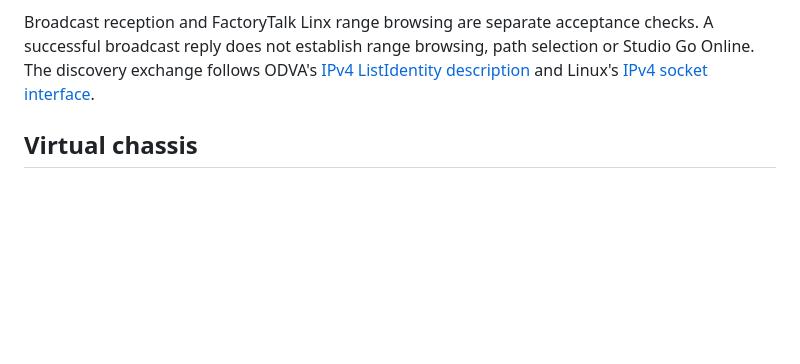
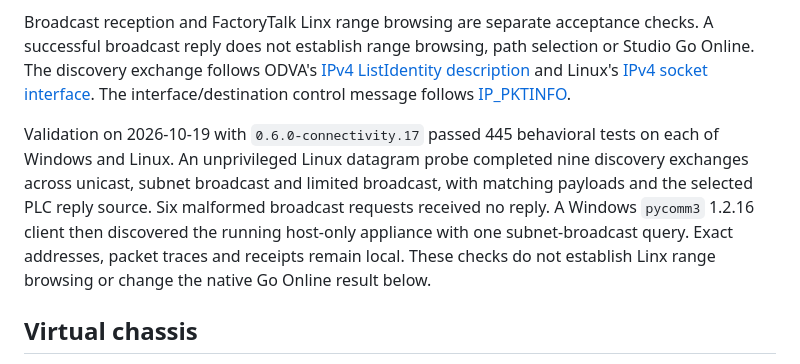
Before and after one commit to votecoffee/Studio5000Emulator, a Markdown page: docs/connectivity.md, the part around the change. GitHub-like rendering; blank space fills up the shorter version.

Commit message:
Record host-only broadcast discovery verification

```diff
--- a/docs/connectivity.md
+++ b/docs/connectivity.md
@@ -78,6 +78,17 @@ checks. A successful broadcast reply does not establish range browsing, path
 selection or Studio Go Online. The discovery exchange follows ODVA's
 [IPv4 ListIdentity description](https://www.odva.org/wp-content/uploads/2022/06/2012_ODVA_Conference_XuYuBrooksBatke_FINAL.pdf)
 and Linux's [IPv4 socket interface](https://man7.org/linux/man-pages/man7/ip.7.html).
+The interface/destination control message follows
+[IP_PKTINFO](https://man7.org/linux/man-pages/man2/IP_PKTINFO.2const.html).
+
+Validation on 2026-10-19 with `0.6.0-connectivity.17` passed 445 behavioral tests
+on each of Windows and Linux. An unprivileged Linux datagram probe completed nine
+discovery exchanges across unicast, subnet broadcast and limited broadcast,
+with matching payloads and the selected PLC reply source. Six malformed
+broadcast requests received no reply. A Windows `pycomm3` 1.2.16 client then
+discovered the running host-only appliance with one subnet-broadcast query.
+Exact addresses, packet traces and receipts remain local. These checks do not
+establish Linx range browsing or change the native Go Online result below.
 
 ## Virtual chassis
 
```
